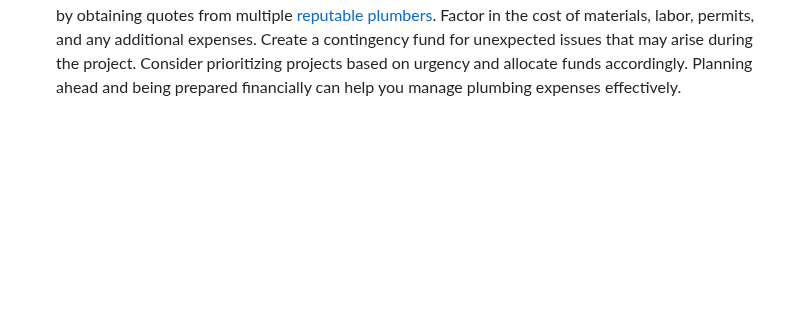
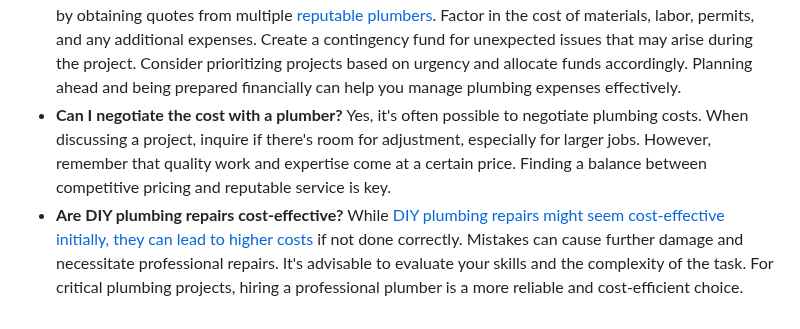
Before and after one commit to bsmaha/100-plumbing-questions, a Markdown page: README.md, the part around the change. Drawn GitHub-style; blank space fills up the shorter version.

```diff
--- a/README.md
+++ b/README.md
@@ -228,3 +228,7 @@ Yes, [many plumbing companies offer financing options](https://www.chooseaaronse
 Copper piping is generally more expensive than PEX piping. While copper pipes have a longer lifespan and are resistant to UV radiation and high temperatures, PEX pipes are more cost-effective and easier to install. The cost difference depends on the size of the project and the type of pipes used. Consulting a plumber can help you choose the right piping material based on your budget and needs.
 - **How can I budget for plumbing repairs or upgrades?**
 To budget for plumbing repairs or upgrades, start by obtaining quotes from multiple [reputable plumbers](https://www.chooseaaronservices.com/aaron-plumbing/reviews/). Factor in the cost of materials, labor, permits, and any additional expenses. Create a contingency fund for unexpected issues that may arise during the project. Consider prioritizing projects based on urgency and allocate funds accordingly. Planning ahead and being prepared financially can help you manage plumbing expenses effectively.
+- **Can I negotiate the cost with a plumber?**
+Yes, it's often possible to negotiate plumbing costs. When discussing a project, inquire if there's room for adjustment, especially for larger jobs. However, remember that quality work and expertise come at a certain price. Finding a balance between competitive pricing and reputable service is key.
+- **Are DIY plumbing repairs cost-effective?**
+While [DIY plumbing repairs might seem cost-effective initially, they can lead to higher costs](https://www.chooseaaronservices.com/professional-tips/avoid-dyi-disaster-with-aarons-professional-plumbing-service/) if not done correctly. Mistakes can cause further damage and necessitate professional repairs. It's advisable to evaluate your skills and the complexity of the task. For critical plumbing projects, hiring a professional plumber is a more reliable and cost-efficient choice.
```
